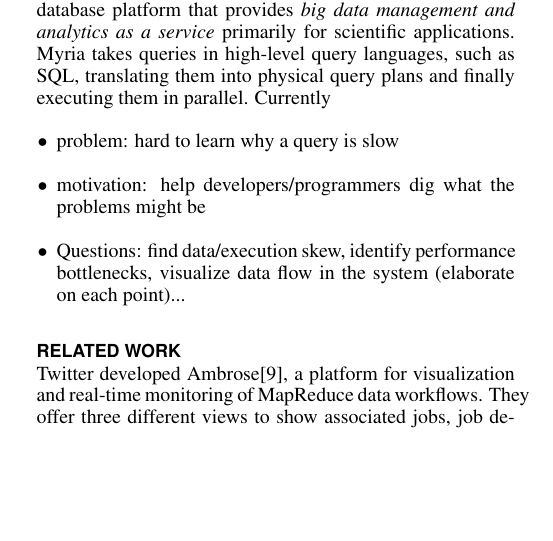
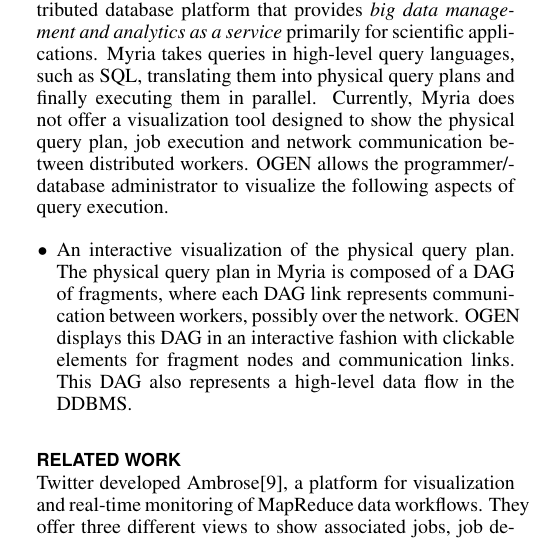
Before and after one commit to domoritz/CSE512-reports, a LaTeX document (final-report/paper.tex): part of one column of page 1 of 6, cut so that both start at the same text, the shorter picture padded with empty space. Compiled offline with pdfLaTeX.

Commit message:
more info

```diff
--- a/final-report/paper.tex
+++ b/final-report/paper.tex
@@ -86,7 +86,19 @@
 is called \system, which uses profiling logs from Myria \cite{myria} as the prototype DDMS. Myria is a distributed
 database platform that provides \emph{big data management and analytics as a service} primarily for scientific applications.
 Myria takes queries in high-level query languages, such as SQL, translating them into physical query plans and finally executing
-them in parallel. Currently
+them in parallel. Currently, Myria does not offer a visualization tool designed to show the physical query plan, job execution and network
+communication between distributed workers. \system allows the programmer/database administrator to visualize the following aspects
+of query execution.
+
+\begin{itemize}
+
+\item An interactive visualization of the physical query plan. The physical query plan in Myria is composed of
+a DAG of fragments, where each DAG link represents communication between workers, possibly over the network.
+\system displays this DAG in an interactive fashion with clickable elements for fragment nodes and communication links.
+This DAG also represents a high-level data flow in the DDBMS.
+
+
+\end{itemize}
 
 
 % Umar
@@ -99,12 +111,7 @@
 % contributions
 % explain difference between execution and data skew
 
-
-\begin{itemize}
-    \item problem: hard to learn why a query is slow
-    \item motivation: help developers/programmers dig what the problems might be
-    \item Questions: find data/execution skew, identify performance bottlenecks, visualize data flow in the system (elaborate on each point)...
-\end{itemize}
+% \item Questions: find data/execution skew, identify performance bottlenecks, visualize data flow in the system (elaborate on each point)...
 
 
 \section{Related Work}
```
